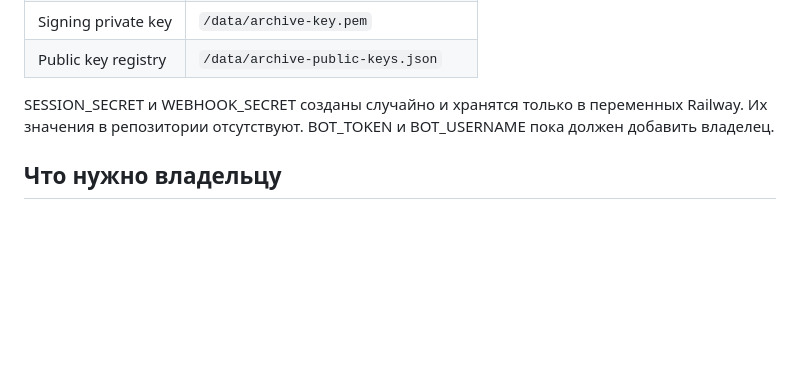
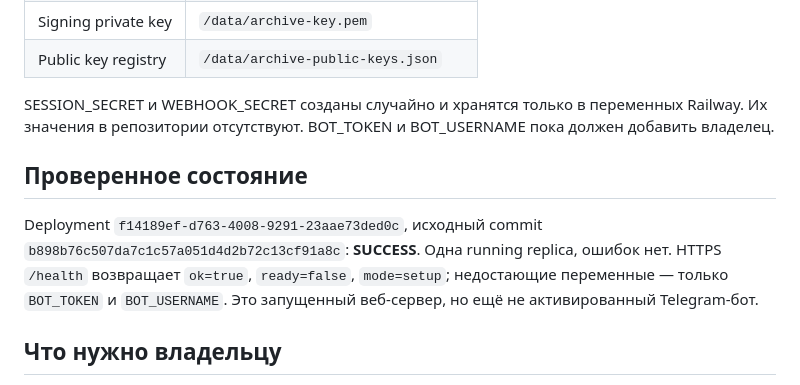
Before and after one commit to wpclwe-ops/our-calendar, a Markdown page: docs/RAILWAY_DEPLOYMENT.md, the part around the change. Drawn GitHub-style; blank space fills up the shorter version.

```diff
--- a/docs/RAILWAY_DEPLOYMENT.md
+++ b/docs/RAILWAY_DEPLOYMENT.md
@@ -25,6 +25,10 @@
 
 SESSION_SECRET и WEBHOOK_SECRET созданы случайно и хранятся только в переменных Railway. Их значения в репозитории отсутствуют. BOT_TOKEN и BOT_USERNAME пока должен добавить владелец.
 
+## Проверенное состояние
+
+Deployment `f14189ef-d763-4008-9291-23aae73ded0c`, исходный commit `b898b76c507da7c1c57a051d4d2b72c13cf91a8c`: **SUCCESS**. Одна running replica, ошибок нет. HTTPS `/health` возвращает `ok=true`, `ready=false`, `mode=setup`; недостающие переменные — только `BOT_TOKEN` и `BOT_USERNAME`. Это запущенный веб-сервер, но ещё не активированный Telegram-бот.
+
 ## Что нужно владельцу
 
 1. Открыть Dashboard → сервис `our-calendar` → **Variables**.
```
Also changed, not shown: docs/QA.md (+3 -1 lines).
